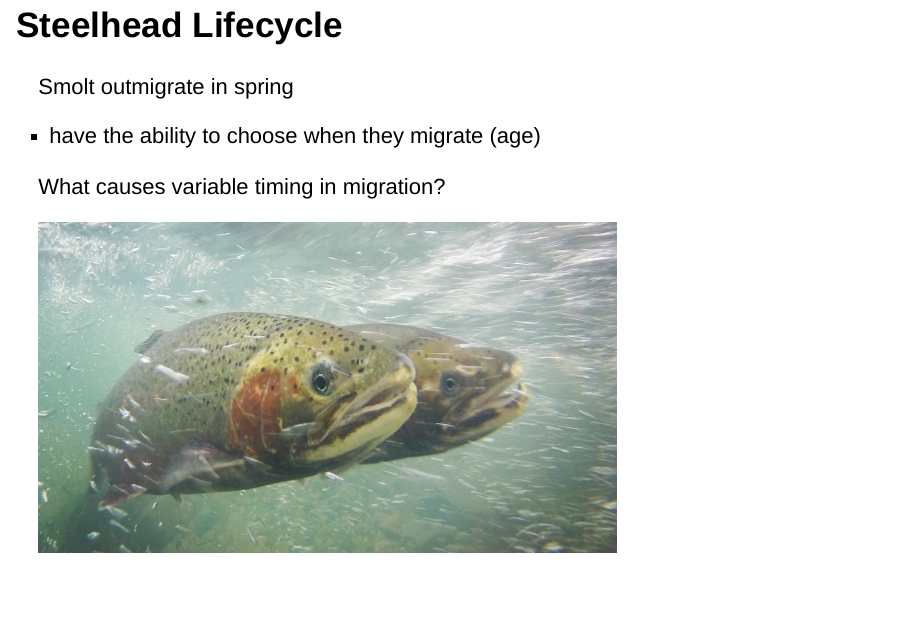
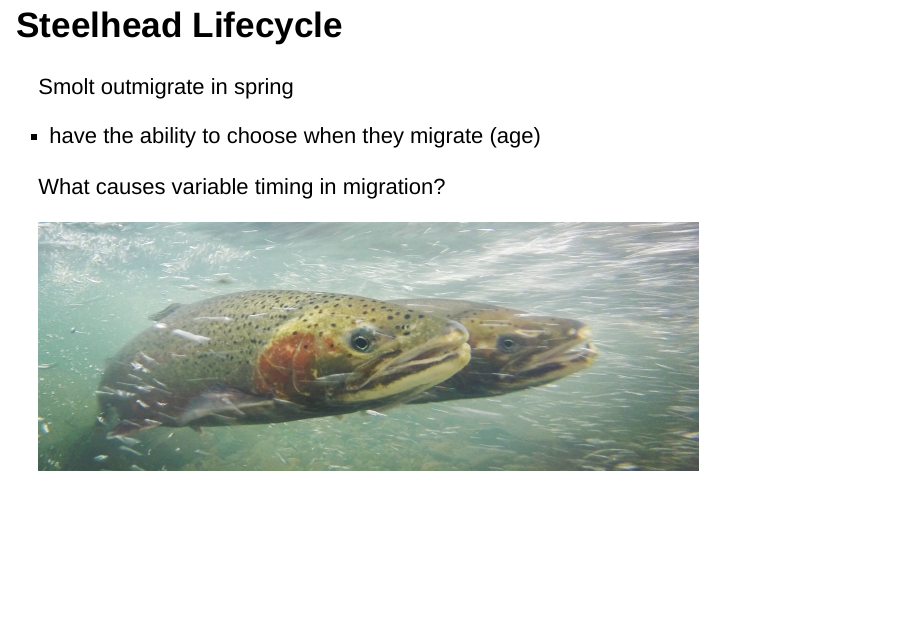
Before and after one commit to course-fish274-2019/Josef-discharge, an R Markdown document (slides/slide_presentation.Rmd): page 4 of 21 before the commit and page 4 of 20 after it. Rendered offline with R 4.5, knitr and Pandoc, with nearby package versions; drawn as Slidy slides in place of the format the file asks for.

Commit message:
changes picture size

````diff
--- a/slides/slide_presentation.Rmd
+++ b/slides/slide_presentation.Rmd
@@ -35,7 +35,7 @@ Smolt outmigrate in spring
 
 What causes variable timing in migration?
 
-```{r, out.width = "700px", out.height= "400px",echo=FALSE}
+```{r, out.width = "800px", out.height= "300px",echo=FALSE}
 knitr::include_graphics("../images/steelhead.jpg", dpi = 2000)
 ```
 
````
Also changed, not shown: slides/slide_presentation.html.
